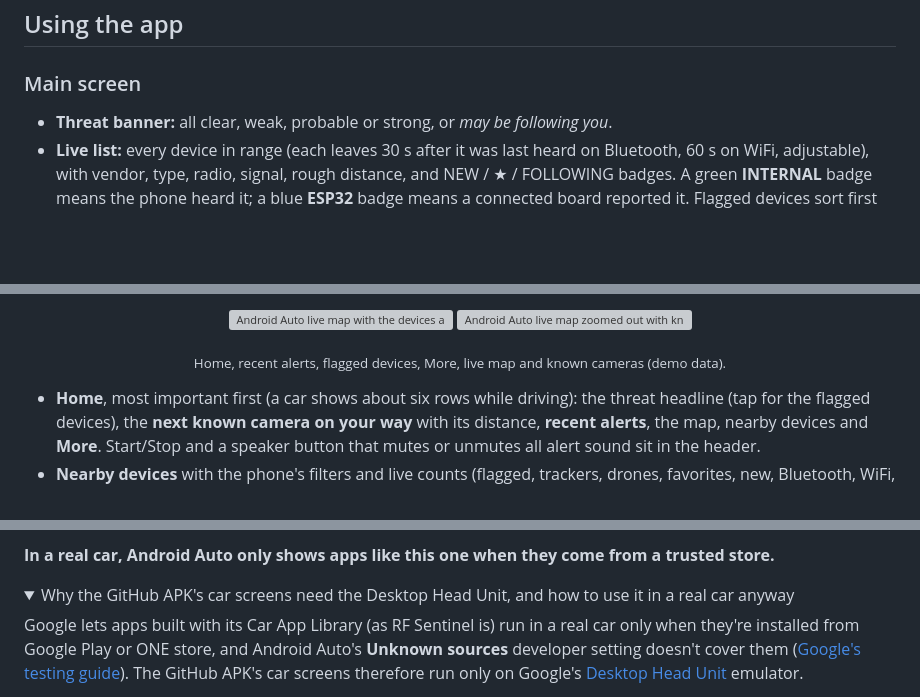
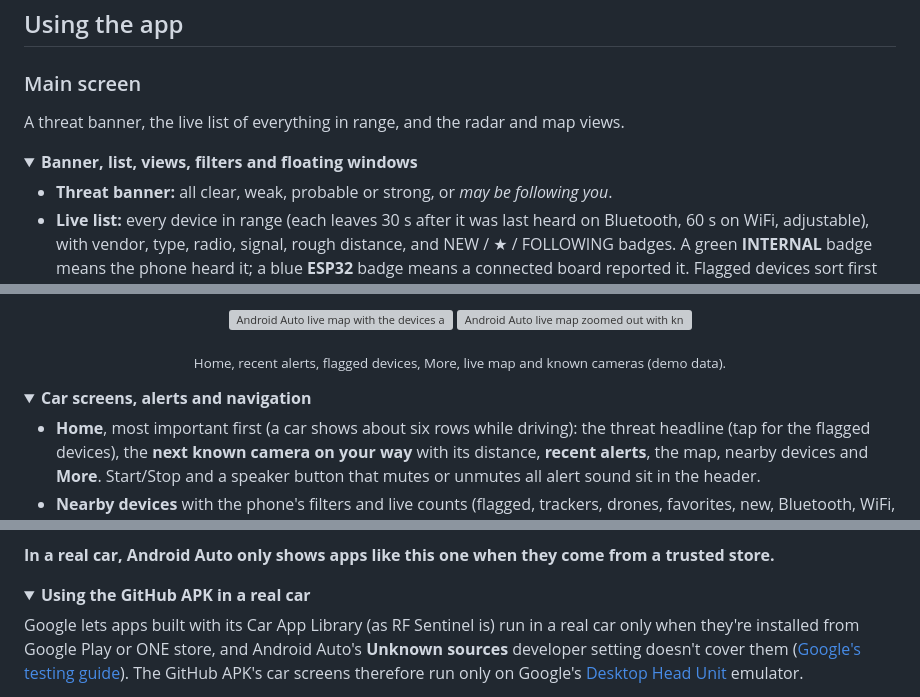
Before and after one commit to CIS-C0/RFSentinel, a Markdown page: README.md, 3 parts joined by grey strips. Rendered like a GitHub page; folded sections open; blank space fills up the shorter version; grey boxes are pictures that could not be loaded.

```diff
--- a/README.md
+++ b/README.md
@@ -298,6 +300,11 @@ Details: [How it works](https://cis-c0.github.io/RFSentinel/how-it-works.html) a
 
 ### Main screen
 
+A threat banner, the live list of everything in range, and the radar and map views.
+
+<details>
+<summary><b>Banner, list, views, filters and floating windows</b></summary>
+
 - **Threat banner:** all clear, weak, probable or strong, or *may be following you*.
 - **Live list:** every device in range (each leaves 30 s after it was last heard on Bluetooth, 60 s on WiFi, adjustable), with vendor, type,
   radio, signal, rough distance, and NEW / ★ / FOLLOWING badges. A green
@@ -461,6 +477,9 @@ A driver-safe, template-based Android Auto app:
 </p>
 <p align="center"><sub>Home, recent alerts, flagged devices, More, live map and known cameras (demo data).</sub></p>
 
+<details>
+<summary><b>Car screens, alerts and navigation</b></summary>
+
 - **Home**, most important first (a car shows about six rows while driving):
   the threat headline (tap for the flagged devices), the **next known camera on
   your way** with its distance, **recent alerts**, the map, nearby devices and
@@ -499,7 +520,7 @@ A driver-safe, template-based Android Auto app:
 from a trusted store.**
 
 <details>
-<summary>Why the GitHub APK's car screens need the Desktop Head Unit, and how to use it in a real car anyway</summary>
+<summary><b>Using the GitHub APK in a real car</b></summary>
 
 Google lets apps built with its Car App Library (as
 RF Sentinel is) run in a real car only when they're installed from Google Play
```
Also changed, not shown: other parts of README.md (+54 -15 lines).
